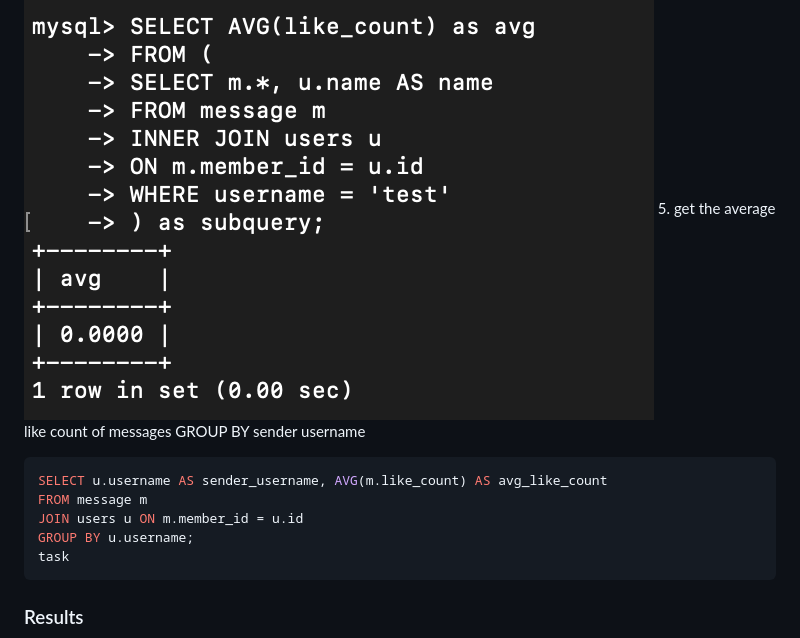
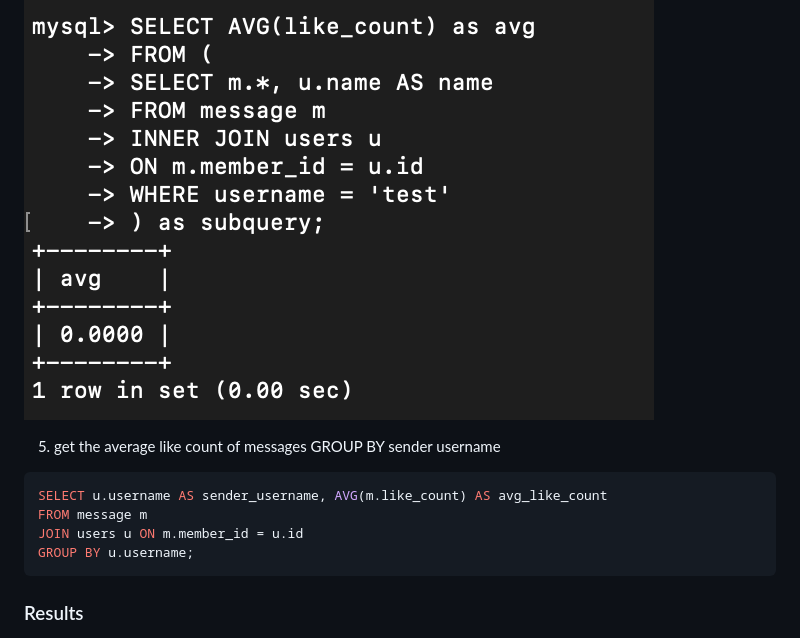
Before and after one commit to jcl77777/WH_phase1, a Markdown page: week5/README.md, the part around one of its changes. Drawn GitHub-style.

````diff
--- a/week5/README.md
+++ b/week5/README.md
@@ -172,13 +192,13 @@ WHERE username = 'test'
 ```
 ### Results
 ![Database screenshot](task5_4.png)
+
 5. get the average like count of messages GROUP BY sender username
 ```sql
 SELECT u.username AS sender_username, AVG(m.like_count) AS avg_like_count
 FROM message m
 JOIN users u ON m.member_id = u.id
 GROUP BY u.username;
-task
 ```
 ### Results
 ![Database screenshot](task5_5.png)
````
Also changed, not shown: other parts of week5/README.md (+20 -0 lines).
